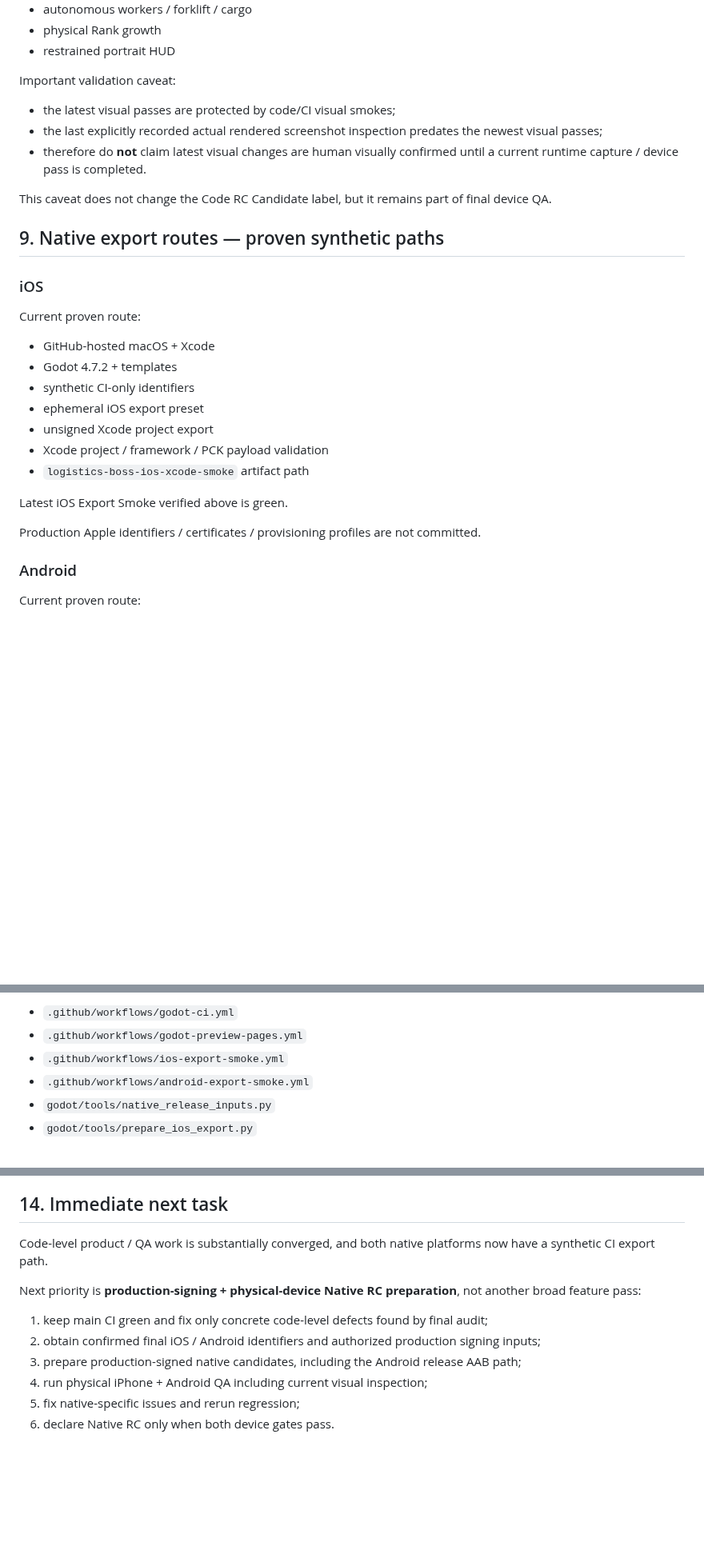
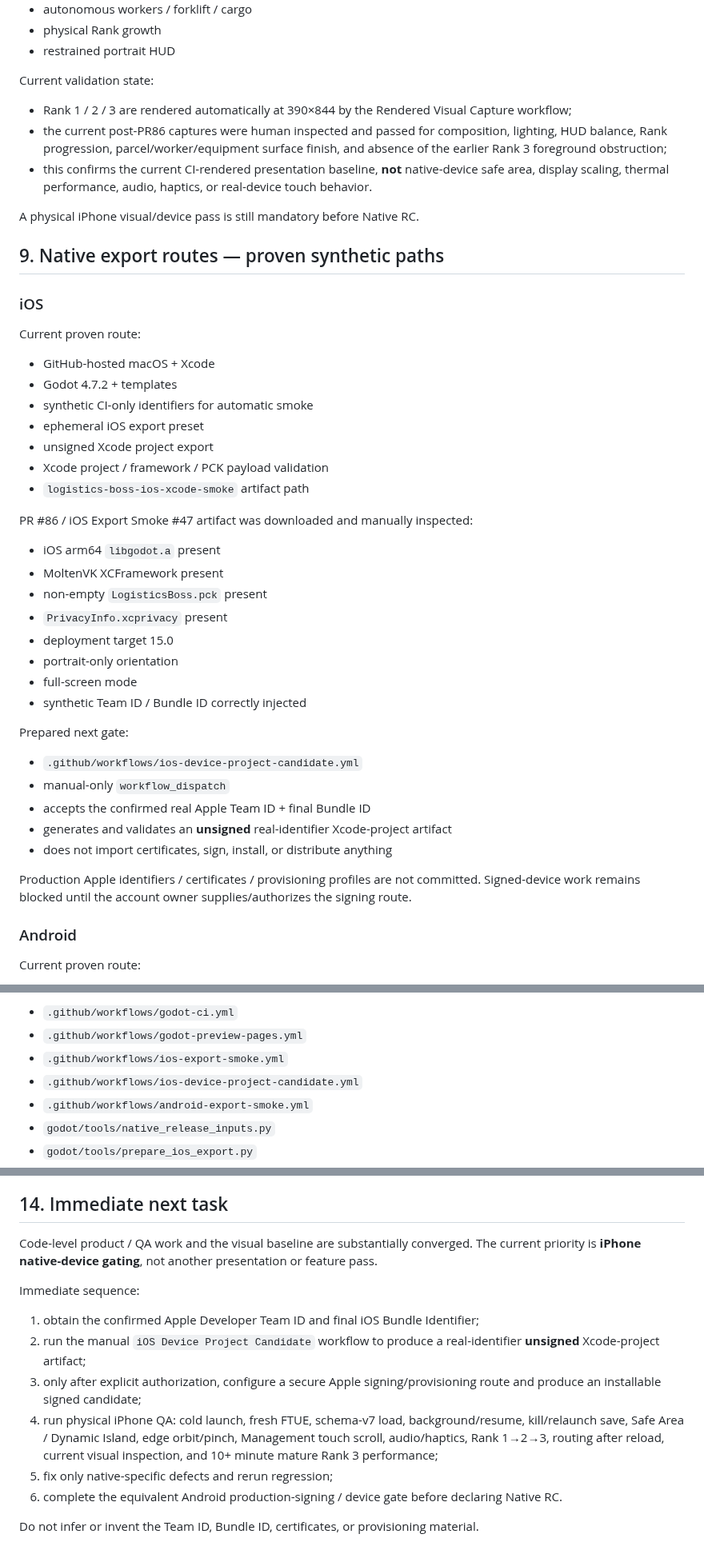
Before and after one commit to 48wr9f4wgp-lab/Logistics-Boss, a Markdown page: HANDOFF.md, 3 parts joined by grey strips. Shown at 80% size. Rendered like a GitHub page; blank space fills up the shorter version.

Commit message:
Refresh handoff for iPhone device gate

```diff
--- a/HANDOFF.md
+++ b/HANDOFF.md
@@ -256,12 +266,12 @@ Must preserve:
 - physical Rank growth
 - restrained portrait HUD
 
-Important validation caveat:
-- the latest visual passes are protected by code/CI visual smokes;
-- the last explicitly recorded actual rendered screenshot inspection predates the newest visual passes;
-- therefore do **not** claim latest visual changes are human visually confirmed until a current runtime capture / device pass is completed.
+Current validation state:
+- Rank 1 / 2 / 3 are rendered automatically at 390×844 by the Rendered Visual Capture workflow;
+- the current post-PR86 captures were human inspected and passed for composition, lighting, HUD balance, Rank progression, parcel/worker/equipment surface finish, and absence of the earlier Rank 3 foreground obstruction;
+- this confirms the current CI-rendered presentation baseline, **not** native-device safe area, display scaling, thermal performance, audio, haptics, or real-device touch behavior.
 
-This caveat does not change the Code RC Candidate label, but it remains part of final device QA.
+A physical iPhone visual/device pass is still mandatory before Native RC.
 
 ## 9. Native export routes — proven synthetic paths
 
@@ -270,15 +280,30 @@ This caveat does not change the Code RC Candidate label, but it remains part of
 Current proven route:
 - GitHub-hosted macOS + Xcode
 - Godot 4.7.2 + templates
-- synthetic CI-only identifiers
+- synthetic CI-only identifiers for automatic smoke
 - ephemeral iOS export preset
 - unsigned Xcode project export
 - Xcode project / framework / PCK payload validation
 - `logistics-boss-ios-xcode-smoke` artifact path
 
-Latest iOS Export Smoke verified above is green.
+PR #86 / iOS Export Smoke #47 artifact was downloaded and manually inspected:
+- iOS arm64 `libgodot.a` present
+- MoltenVK XCFramework present
+- non-empty `LogisticsBoss.pck` present
+- `PrivacyInfo.xcprivacy` present
+- deployment target 15.0
+- portrait-only orientation
+- full-screen mode
+- synthetic Team ID / Bundle ID correctly injected
 
-Production Apple identifiers / certificates / provisioning profiles are not committed.
+Prepared next gate:
+- `.github/workflows/ios-device-project-candidate.yml`
+- manual-only `workflow_dispatch`
+- accepts the confirmed real Apple Team ID + final Bundle ID
+- generates and validates an **unsigned** real-identifier Xcode-project artifact
+- does not import certificates, sign, install, or distribute anything
+
+Production Apple identifiers / certificates / provisioning profiles are not committed. Signed-device work remains blocked until the account owner supplies/authorizes the signing route.
 
 ### Android
 
@@ -372,6 +397,7 @@ Release / QA:
 - `.github/workflows/godot-ci.yml`
 - `.github/workflows/godot-preview-pages.yml`
 - `.github/workflows/ios-export-smoke.yml`
+- `.github/workflows/ios-device-project-candidate.yml`
 - `.github/workflows/android-export-smoke.yml`
 - `godot/tools/native_release_inputs.py`
 - `godot/tools/prepare_ios_export.py`
@@ -394,12 +420,14 @@ Release / QA:
 
 ## 14. Immediate next task
 
-Code-level product / QA work is substantially converged, and both native platforms now have a synthetic CI export path.
+Code-level product / QA work and the visual baseline are substantially converged. The current priority is **iPhone native-device gating**, not another presentation or feature pass.
 
-Next priority is **production-signing + physical-device Native RC preparation**, not another broad feature pass:
-1. keep main CI green and fix only concrete code-level defects found by final audit;
-2. obtain confirmed final iOS / Android identifiers and authorized production signing inputs;
-3. prepare production-signed native candidates, including the Android release AAB path;
-4. run physical iPhone + Android QA including current visual inspection;
-5. fix native-specific issues and rerun regression;
-6. declare Native RC only when both device gates pass.
+Immediate sequence:
+1. obtain the confirmed Apple Developer Team ID and final iOS Bundle Identifier;
+2. run the manual `iOS Device Project Candidate` workflow to produce a real-identifier **unsigned** Xcode-project artifact;
+3. only after explicit authorization, configure a secure Apple signing/provisioning route and produce an installable signed candidate;
+4. run physical iPhone QA: cold launch, fresh FTUE, schema-v7 load, background/resume, kill/relaunch save, Safe Area / Dynamic Island, edge orbit/pinch, Management touch scroll, audio/haptics, Rank 1→2→3, routing after reload, current visual inspection, and 10+ minute mature Rank 3 performance;
+5. fix only native-specific defects and rerun regression;
+6. complete the equivalent Android production-signing / device gate before declaring Native RC.
+
+Do not infer or invent the Team ID, Bundle ID, certificates, or provisioning material.
```
Also changed, not shown: other parts of HANDOFF.md (+18 -8 lines).
